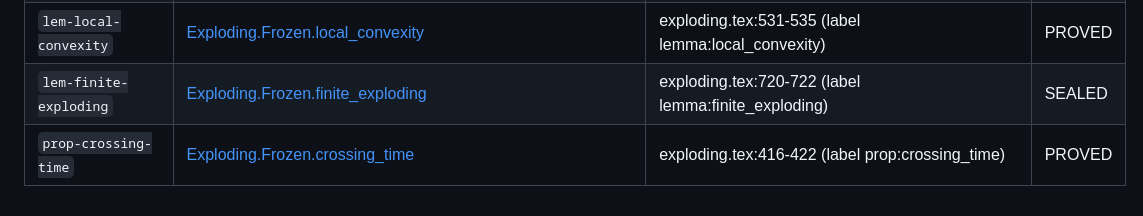
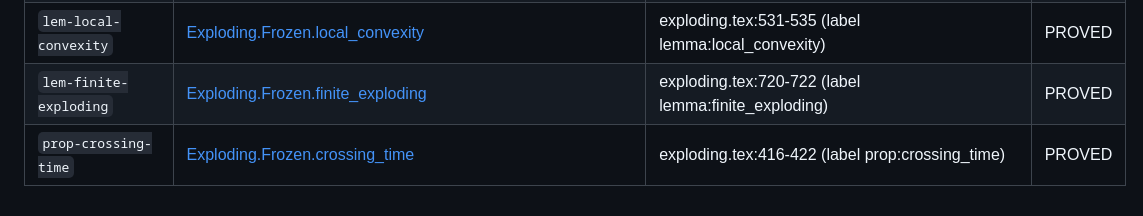
Before and after one commit to nitromannitol/Exploding-Sandpiles, a Markdown page: CORRESPONDENCE.md, the part around the change. Rendered like a GitHub page.

```diff
--- a/CORRESPONDENCE.md
+++ b/CORRESPONDENCE.md
@@ -109,7 +109,7 @@ The limit shape theorem (Theorem 1.2) is also restated over Mathlib alone and ch
 | `lem-approx-subadditivity` | [Exploding.Frozen.approx_subadditivity](Exploding/Frozen/ApproxSubadditivity.lean#L105) | exploding.tex:760-765 (label lemma:approx_subadditivity) | PROVED |
 | `prop-recurrence` | [Exploding.Frozen.recurrence](Exploding/Frozen/Recurrence.lean#L17) | exploding.tex:1927-1929 (label prop:recurrence) | PROVED |
 | `lem-local-convexity` | [Exploding.Frozen.local_convexity](Exploding/Frozen/LocalConvexity.lean#L20) | exploding.tex:531-535 (label lemma:local_convexity) | PROVED |
-| `lem-finite-exploding` | [Exploding.Frozen.finite_exploding](Exploding/Frozen/FiniteExploding.lean#L27) | exploding.tex:720-722 (label lemma:finite_exploding) | SEALED |
+| `lem-finite-exploding` | [Exploding.Frozen.finite_exploding](Exploding/Frozen/FiniteExploding.lean#L27) | exploding.tex:720-722 (label lemma:finite_exploding) | PROVED |
 | `prop-crossing-time` | [Exploding.Frozen.crossing_time](Exploding/Frozen/CrossingTime.lean#L20) | exploding.tex:416-422 (label prop:crossing_time) | PROVED |
 
 <!-- FROZEN-SURFACE-END -->
```
Also changed, not shown: README.md (+2 -2 lines).
